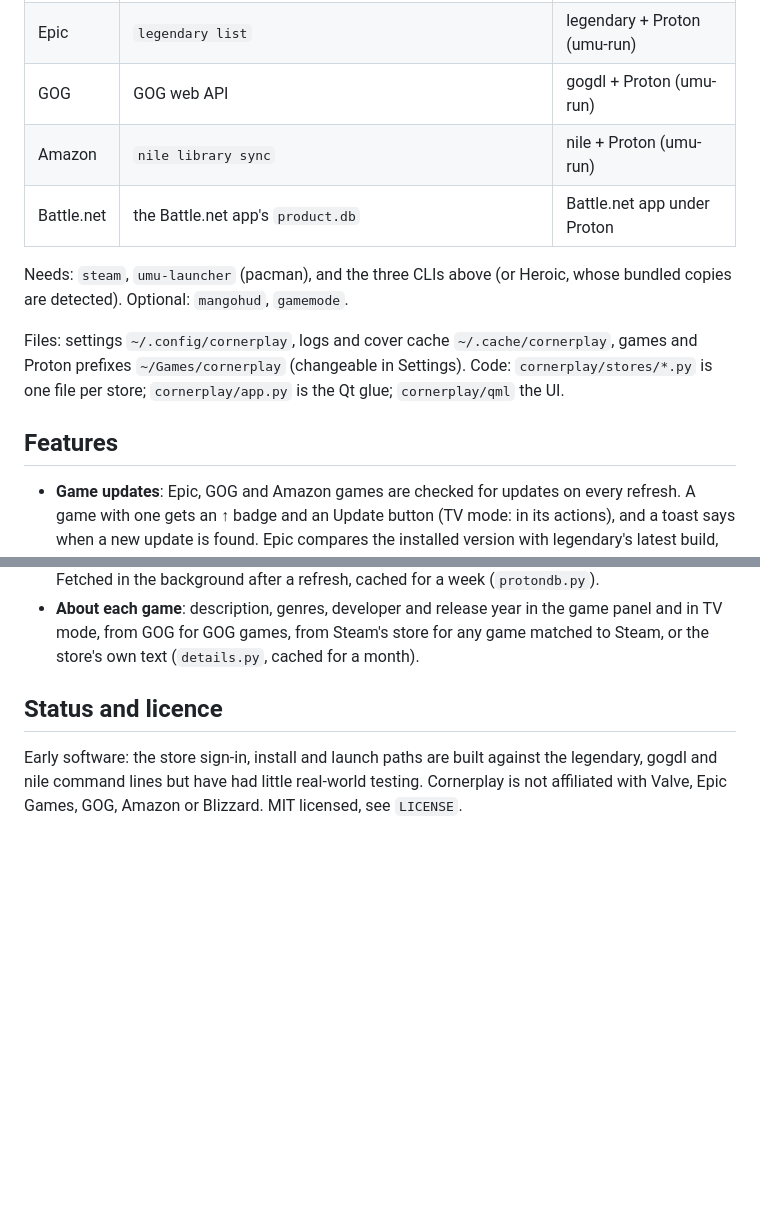
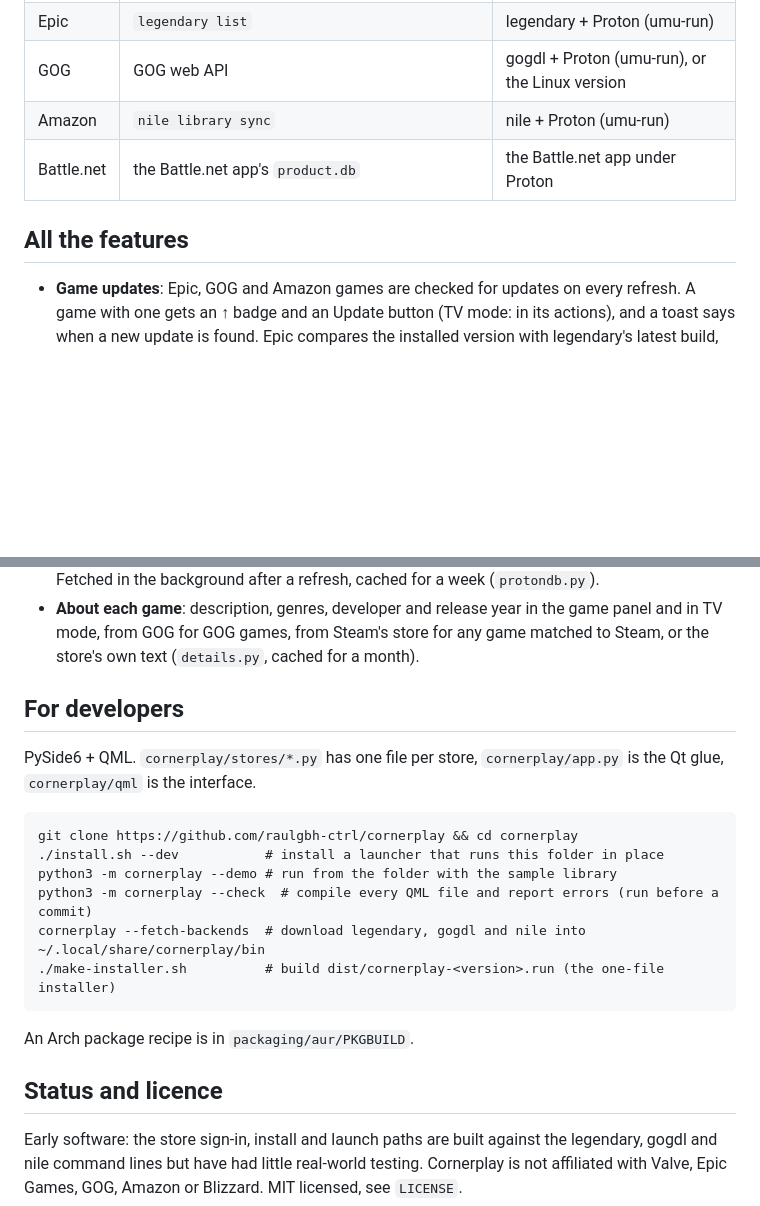
Before and after one commit to raulgbh-ctrl/aio-launch, a Markdown page: README.md, 2 parts joined by grey strips. Rendered like a GitHub page; blank space fills up the shorter version.

```diff
--- a/README.md
+++ b/README.md
@@ -53,16 +126,9 @@ a private Python environment instead (about 260 MB). From a copy of this folder,
 | Epic       | `legendary list`                     | legendary + Proton (umu-run)        |
-| GOG        | GOG web API                          | gogdl + Proton (umu-run)            |
+| GOG        | GOG web API                          | gogdl + Proton (umu-run), or the Linux version |
 | Amazon     | `nile library sync`                  | nile + Proton (umu-run)             |
-| Battle.net | the Battle.net app's `product.db`    | Battle.net app under Proton         |
+| Battle.net | the Battle.net app's `product.db`    | the Battle.net app under Proton     |
 
-Needs: `steam`, `umu-launcher` (pacman), and the three CLIs above (or Heroic, whose
-bundled copies are detected). Optional: `mangohud`, `gamemode`.
-
-Files: settings `~/.config/cornerplay`, logs and cover cache `~/.cache/cornerplay`,
-games and Proton prefixes `~/Games/cornerplay` (changeable in Settings).
-Code: `cornerplay/stores/*.py` is one file per store; `cornerplay/app.py` is the Qt glue; `cornerplay/qml` the UI.
-
-## Features
+## All the features
 
 - **Game updates**: Epic, GOG and Amazon games are checked for updates on every refresh. A game with one gets an ↑ badge and an Update button (TV mode: in its actions), and a toast says when a new update is found. Epic compares the installed version with legendary's latest build, GOG compares gogdl's installed build with GOG's newest public build, Amazon asks `nile list-updates`.
 - **Playtime**: Epic, GOG and Amazon games are timed while they run (also when started from Steam through `--play`); Steam's own playtime is read from Steam. A game's panel shows hours played and when you last played. "Continue playing" above the library lists your most recent games, and the sort menu orders the library by name, recently played or most played. Battle.net games are not timed (its app stays open after a game closes). Stored in `~/.local/share/cornerplay/playtime.json`.
@@ -113,6 +179,21 @@ Code: `cornerplay/stores/*.py` is one file per store; `cornerplay/app.py` is the
 - **ProtonDB**: each game matched to Steam shows its [ProtonDB](https://www.protondb.com) rating (Platinum, Gold, Silver, Bronze, Borked), from players' reports of how it runs on Linux: a badge on the cover while it is pointed at or selected (Settings > Appearance to turn it off), a label in the game panel that opens the game's ProtonDB page (with the trending tier when it differs), and in TV mode. Fetched in the background after a refresh, cached for a week (`protondb.py`).
 - **About each game**: description, genres, developer and release year in the game panel and in TV mode, from GOG for GOG games, from Steam's store for any game matched to Steam, or the store's own text (`details.py`, cached for a month).
 
+
+## For developers
+
+PySide6 + QML. `cornerplay/stores/*.py` has one file per store, `cornerplay/app.py` is the Qt
+glue, `cornerplay/qml` is the interface.
+
+    git clone https://github.com/raulgbh-ctrl/cornerplay && cd cornerplay
+    ./install.sh --dev           # install a launcher that runs this folder in place
+    python3 -m cornerplay --demo # run from the folder with the sample library
+    python3 -m cornerplay --check  # compile every QML file and report errors (run before a commit)
+    cornerplay --fetch-backends  # download legendary, gogdl and nile into ~/.local/share/cornerplay/bin
+    ./make-installer.sh          # build dist/cornerplay-<version>.run (the one-file installer)
+
+An Arch package recipe is in `packaging/aur/PKGBUILD`.
+
 ## Status and licence
 
 Early software: the store sign-in, install and launch paths are built against the
```
Also changed, not shown: other parts of README.md (+104 -31 lines), docs/screenshot-game.jpg (added), docs/screenshot-library.jpg (added), docs/screenshot-tv.jpg (added), docs/tv-mode.gif (added), 2 other files.
